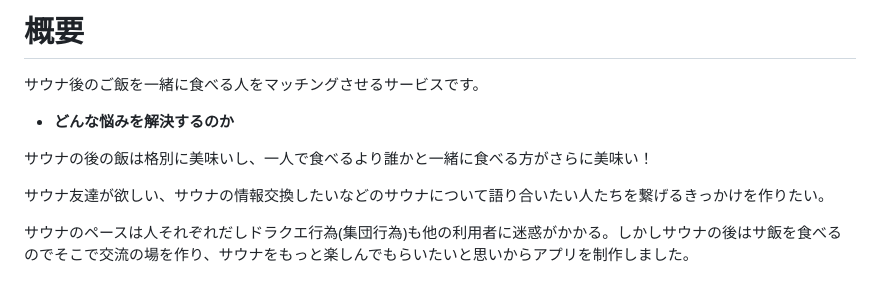
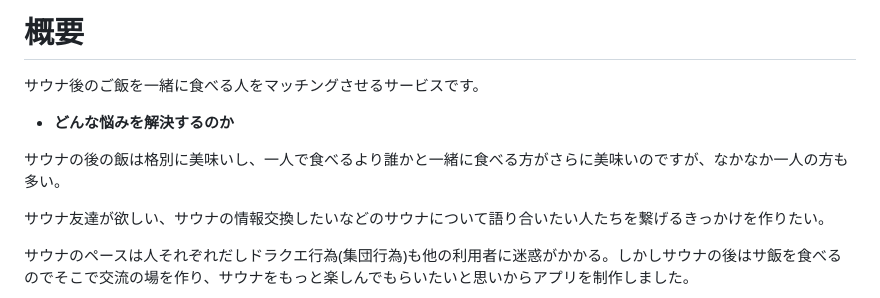
Before and after one commit to ruitomo/docker-portfolio, a Markdown page: README.md, the part around the change. GitHub-like rendering.

```diff
--- a/README.md
+++ b/README.md
@@ -7,7 +7,7 @@
 
  - **どんな悩みを解決するのか**
 
-サウナの後の飯は格別に美味いし、一人で食べるより誰かと一緒に食べる方がさらに美味い！
+サウナの後の飯は格別に美味いし、一人で食べるより誰かと一緒に食べる方がさらに美味いのですが、なかなか一人の方も多い。
 
 サウナ友達が欲しい、サウナの情報交換したいなどのサウナについて語り合いたい人たちを繋げるきっかけを作りたい。
 
```
